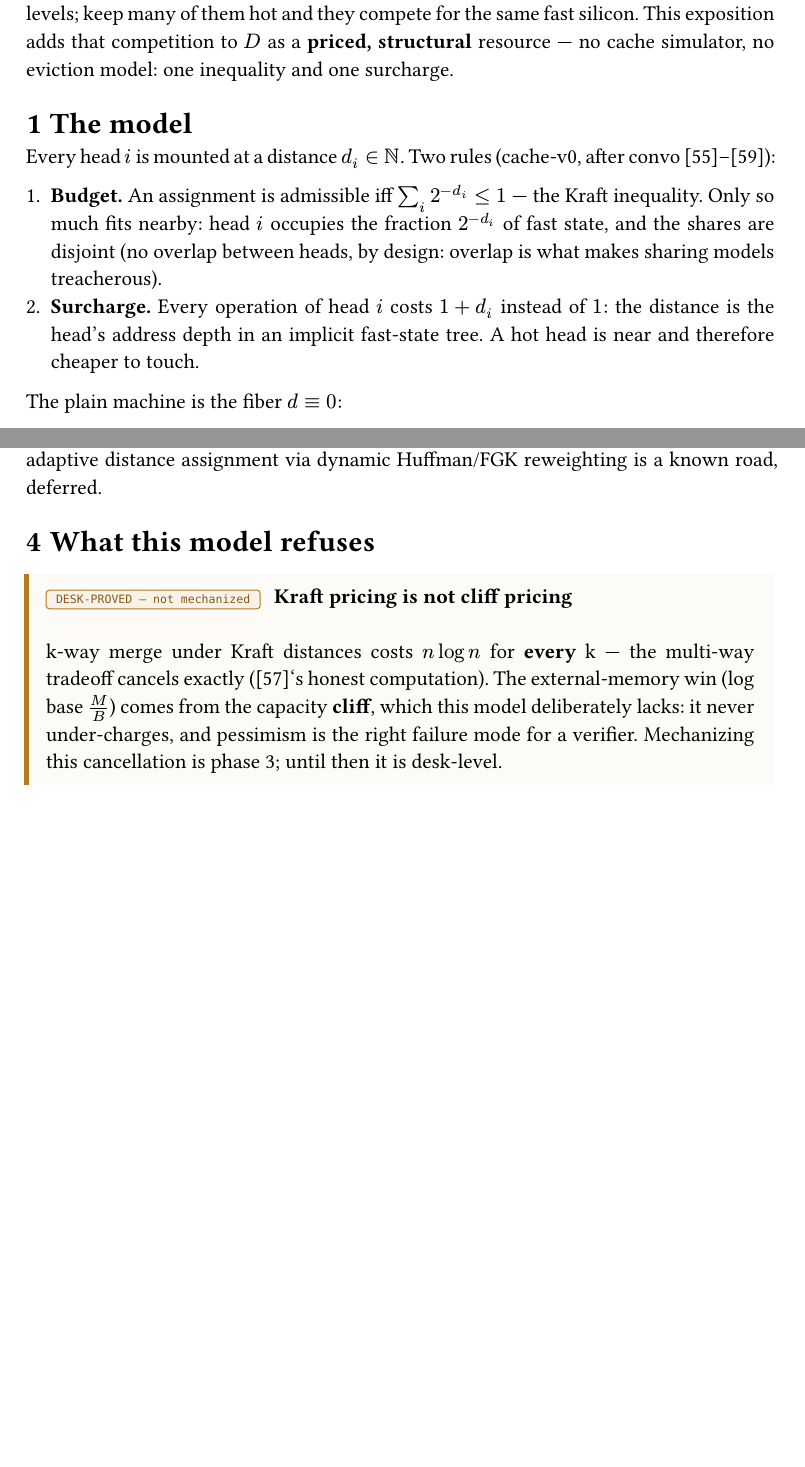
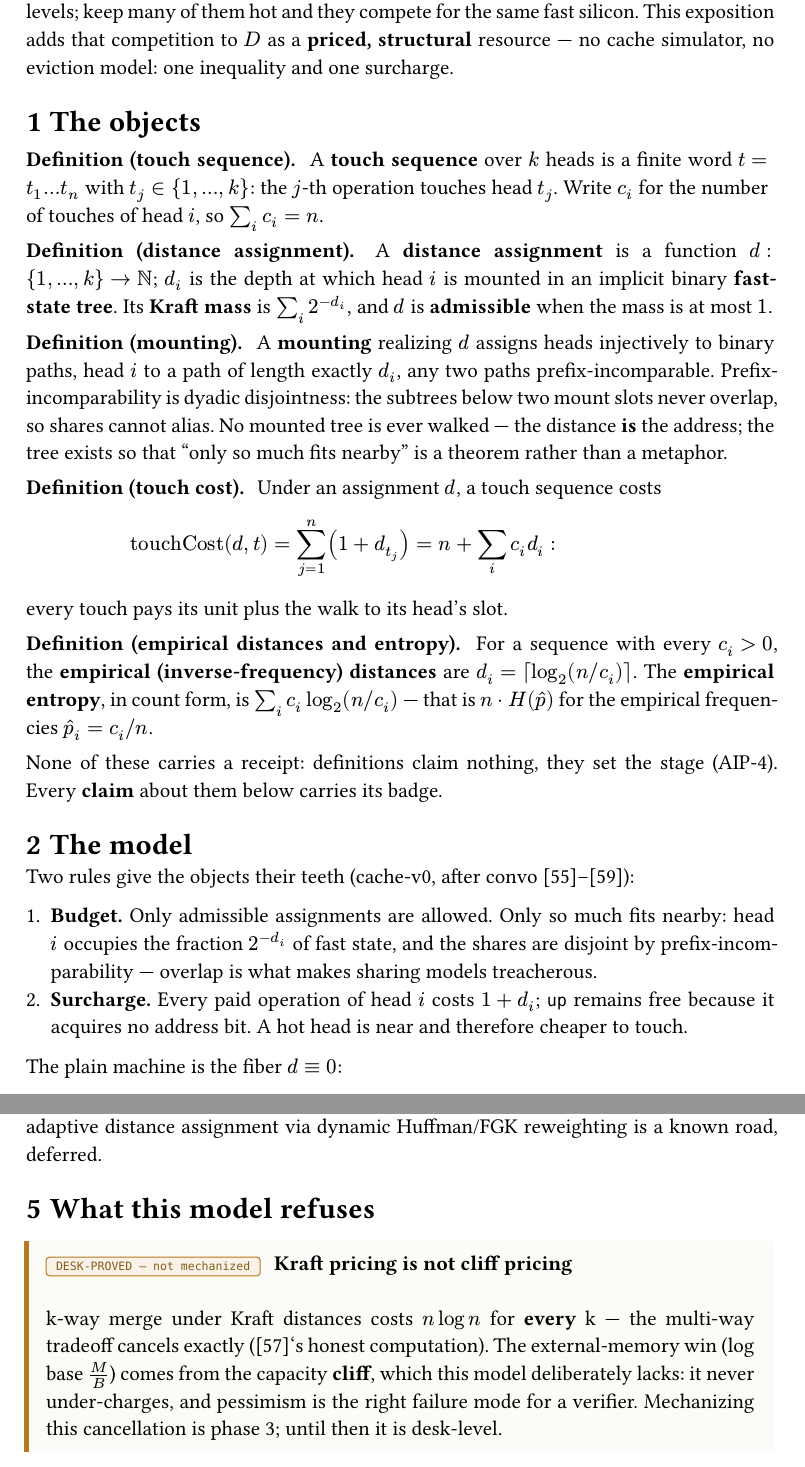
Before and after one commit to mathijshenquet/adic, a Typst document (expo/02-heads-at-a-distance.typ, which reads aips/accepted/0004-expositions.md): two parts of the page, joined at a grey line, cut so that both start at the same text, the shorter picture padded with empty space. The pictures show the PDF file expo/02-heads-at-a-distance.pdf that the author committed with the source.

Commit message:
AIP-4 amended: definitions are first-class expo content (Mathijs); #defn helper in lib; Expo 2 retrofit with a definitions section as the exemplar

```diff
--- a/aips/accepted/0004-expositions.md
+++ b/aips/accepted/0004-expositions.md
@@ -80,0 +85 @@ next to letters.
+   backing: they claim nothing, they set the stage; every *claim*
--- a/expo/02-heads-at-a-distance.typ
+++ b/expo/02-heads-at-a-distance.typ
@@ -11,13 +11,54 @@ silicon. This exposition adds that competition to $D$ as a *priced,
 structural* resource — no cache simulator, no eviction model: one
 inequality and one surcharge.
 
+= The objects
+
+#defn(title: "touch sequence")[
+  A *touch sequence* over $k$ heads is a finite word
+  $t = t_1 dots t_n$ with $t_j in {1, dots, k}$: the $j$-th
+  operation touches head $t_j$. Write $c_i$ for the number of
+  touches of head $i$, so $sum_i c_i = n$.
+]
+
+#defn(title: "distance assignment")[
+  A *distance assignment* is a function $d : {1, dots, k} arrow.r NN$;
+  $d_i$ is the depth at which head $i$ is mounted in an implicit
+  binary *fast-state tree*. Its *Kraft mass* is $sum_i 2^(-d_i)$,
+  and $d$ is *admissible* when the mass is at most $1$.
+]
+
+#defn(title: "mounting")[
+  A *mounting* realizing $d$ assigns heads injectively to binary
+  paths, head $i$ to a path of length exactly $d_i$, any two paths
+  prefix-incomparable. Prefix-incomparability is dyadic
+  disjointness: the subtrees below two mount slots never overlap,
+  so shares cannot alias. No mounted tree is ever walked — the
+  distance *is* the address; the tree exists so that "only so much
+  fits nearby" is a theorem rather than a metaphor.
+]
+
+#defn(title: "touch cost")[
+  Under an assignment $d$, a touch sequence costs
+  $ "touchCost"(d, t) = sum_(j=1)^(n) (1 + d_(t_j))
+    = n + sum_i c_i d_i : $
+  every touch pays its unit plus the walk to its head's slot.
+]
+
+#defn(title: "empirical distances and entropy")[
+  For a sequence with every $c_i > 0$, the *empirical
+  (inverse-frequency) distances* are $d_i = ceil(log_2 (n \/ c_i))$.
+  The *empirical entropy*, in count form, is
+  $sum_i c_i log_2 (n \/ c_i)$ — that is $n dot H(hat(p))$ for the
+  empirical frequencies $hat(p)_i = c_i \/ n$.
+]
+
+None of these carries a receipt: definitions claim nothing, they
+set the stage (AIP-4). Every *claim* about them below carries its
+badge.
+
 = The model
 
-Every head $i$ is mounted at a distance $d_i in NN$. Two rules
-(cache-v0, after convo [55]–[59]):
+Two rules give the objects their teeth (cache-v0, after convo
+[55]–[59]):
 
-+ *Budget.* An assignment is admissible iff
-  $sum_i 2^(-d_i) lt.eq 1$ — the Kraft inequality. Only so much fits
-  nearby: head $i$ occupies the fraction $2^(-d_i)$ of fast state,
-  and the shares are disjoint (no overlap between heads, by design:
-  overlap is what makes sharing models treacherous).
++ *Budget.* Only admissible assignments are allowed. Only so much
@@ -24,7 +68,6 @@ Every head $i$ is mounted at a distance $d_i in NN$. Two rules
 + *Surcharge.* Every paid operation of head $i$ costs $1 + d_i$;
-  `up` remains free because it acquires no address bit. The distance
-  is the head's address depth in an implicit
-  fast-state tree. A hot head is near and therefore cheaper to touch.
+  `up` remains free because it acquires no address bit. A hot head
+  is near and therefore cheaper to touch.
 
 The plain machine is the fiber $d equiv 0$:
 
```
Also changed, not shown: expo/lib.typ (+10 -0 lines), aips/accepted/0004-expositions.pdf (added), expo/02-heads-at-a-distance.pdf, aips/accepted/0004-expositions.md (8 more changed lines), expo/02-heads-at-a-distance.typ (3 more changed lines).
